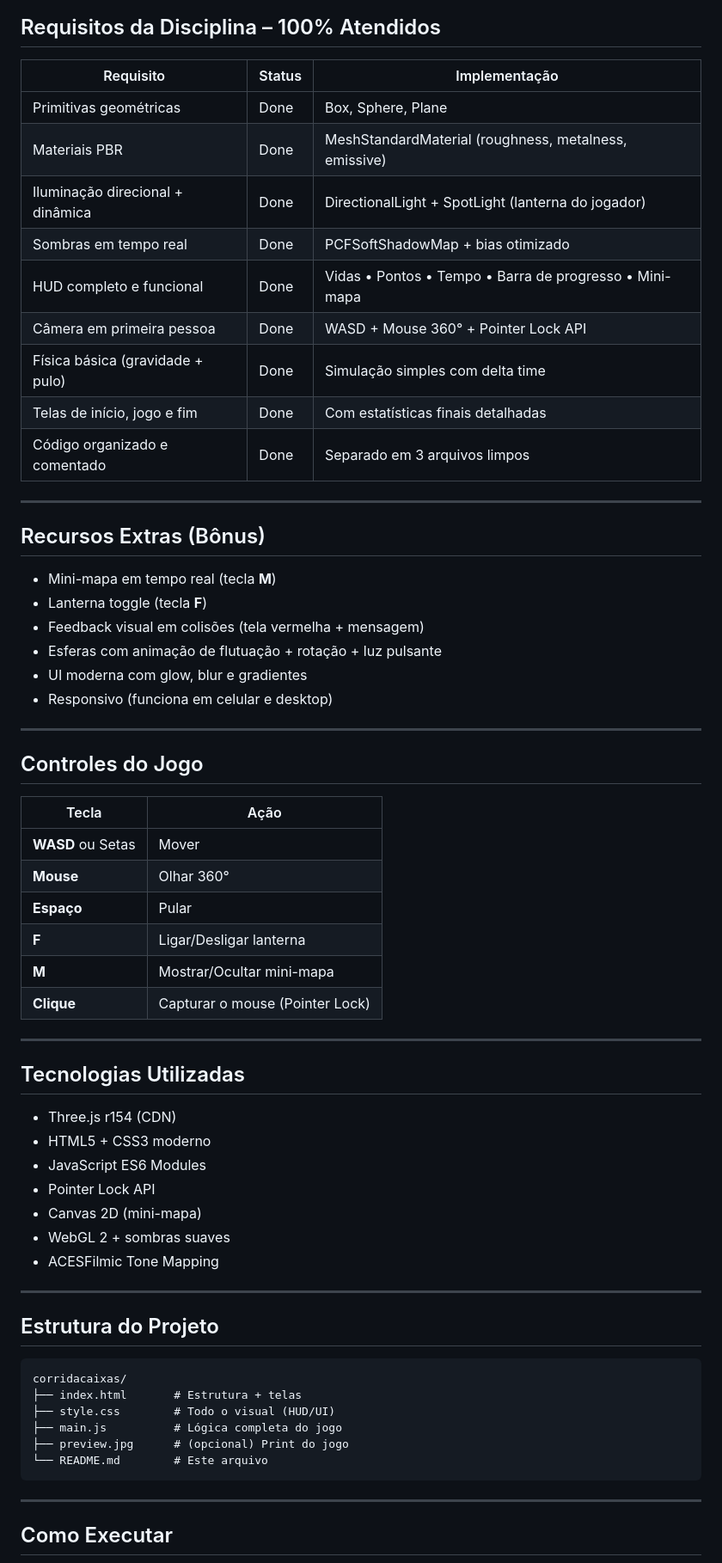
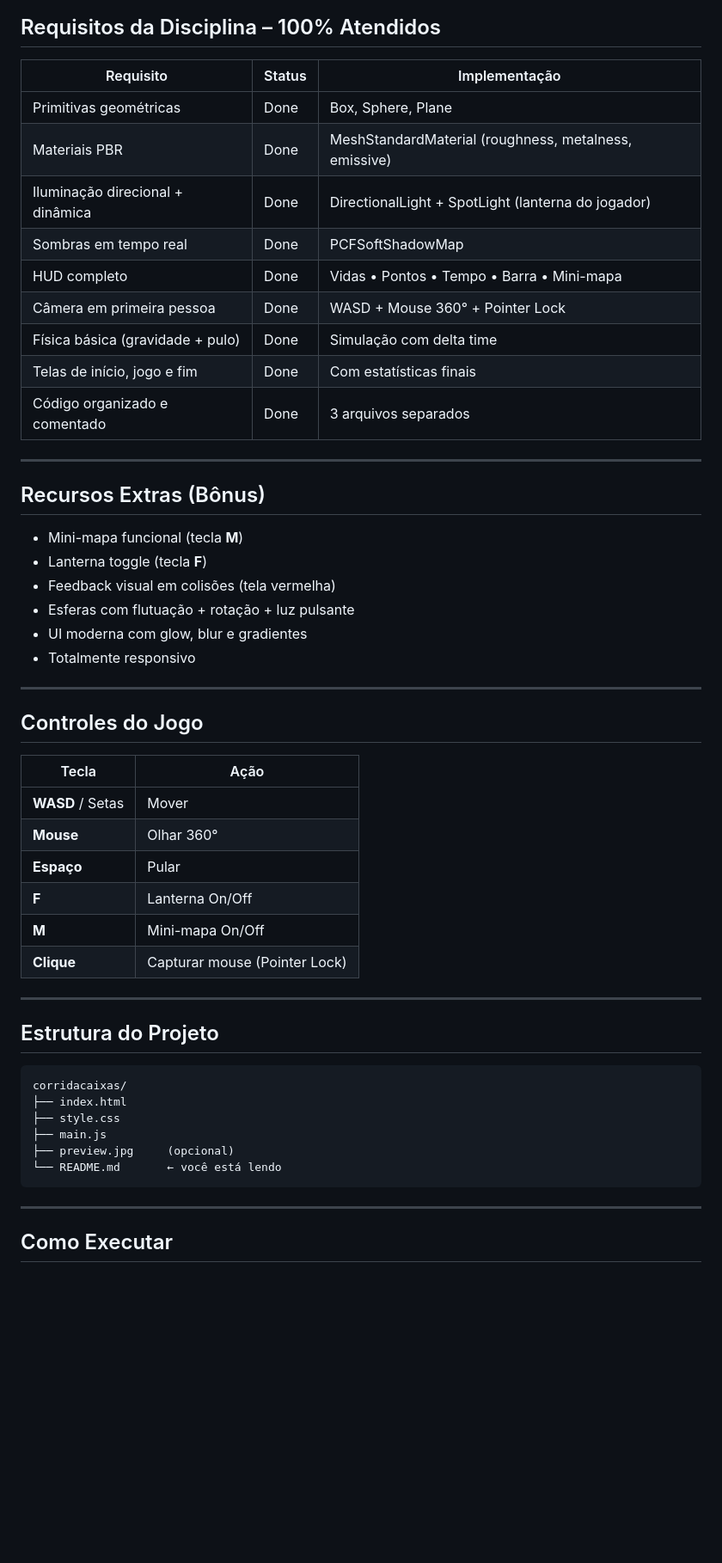
Before and after one commit to DiegoFariaFuel/corridacaixas, a Markdown page: README.md, the part around one of its changes. Shown at 86% size. GitHub-like rendering; blank space fills up the shorter version.

Commit message:
Atualizando o README

````diff
--- a/README.md
+++ b/README.md
@@ -62,53 +66,41 @@ graph TD
 
 ## Requisitos da Disciplina – 100% Atendidos
 
-| Requisito                        | Status | Implementação                                           |
-| -------------------------------- | ------ | ------------------------------------------------------- |
-| Primitivas geométricas           | Done   | Box, Sphere, Plane                                      |
-| Materiais PBR                    | Done   | MeshStandardMaterial (roughness, metalness, emissive)   |
-| Iluminação direcional + dinâmica | Done   | DirectionalLight + SpotLight (lanterna do jogador)      |
-| Sombras em tempo real            | Done   | PCFSoftShadowMap + bias otimizado                       |
-| HUD completo e funcional         | Done   | Vidas • Pontos • Tempo • Barra de progresso • Mini-mapa |
-| Câmera em primeira pessoa        | Done   | WASD + Mouse 360° + Pointer Lock API                    |
-| Física básica (gravidade + pulo) | Done   | Simulação simples com delta time                        |
-| Telas de início, jogo e fim      | Done   | Com estatísticas finais detalhadas                      |
-| Código organizado e comentado    | Done   | Separado em 3 arquivos limpos                           |
+| Requisito                            | Status | Implementação                                      |
+|--------------------------------------|--------|----------------------------------------------------|
+| Primitivas geométricas               | Done   | Box, Sphere, Plane                                 |
+| Materiais PBR                        | Done   | MeshStandardMaterial (roughness, metalness, emissive) |
+| Iluminação direcional + dinâmica     | Done   | DirectionalLight + SpotLight (lanterna do jogador) |
+| Sombras em tempo real                | Done   | PCFSoftShadowMap                                   |
+| HUD completo                         | Done   | Vidas • Pontos • Tempo • Barra • Mini-mapa         |
+| Câmera em primeira pessoa            | Done   | WASD + Mouse 360° + Pointer Lock                   |
+| Física básica (gravidade + pulo)     | Done   | Simulação com delta time                           |
+| Telas de início, jogo e fim          | Done   | Com estatísticas finais                            |
+| Código organizado e comentado        | Done   | 3 arquivos separados                               |
 
 ---
 
 ## Recursos Extras (Bônus)
 
-* Mini-mapa em tempo real (tecla **M**)
-* Lanterna toggle (tecla **F**)
-* Feedback visual em colisões (tela vermelha + mensagem)
-* Esferas com animação de flutuação + rotação + luz pulsante
-* UI moderna com glow, blur e gradientes
-* Responsivo (funciona em celular e desktop)
+- Mini-mapa funcional (tecla **M**)
+- Lanterna toggle (tecla **F**)
+- Feedback visual em colisões (tela vermelha)
+- Esferas com flutuação + rotação + luz pulsante
+- UI moderna com glow, blur e gradientes
+- Totalmente responsivo
 
 ---
 
 ## Controles do Jogo
 
-| Tecla             | Ação                            |
-| ----------------- | ------------------------------- |
-| **WASD** ou Setas | Mover                           |
-| **Mouse**         | Olhar 360°                      |
-| **Espaço**        | Pular                           |
-| **F**             | Ligar/Desligar lanterna         |
-| **M**             | Mostrar/Ocultar mini-mapa       |
-| **Clique**        | Capturar o mouse (Pointer Lock) |
-
----
-
-## Tecnologias Utilizadas
-
-* Three.js r154 (CDN)
-* HTML5 + CSS3 moderno
-* JavaScript ES6 Modules
-* Pointer Lock API
-* Canvas 2D (mini-mapa)
-* WebGL 2 + sombras suaves
-* ACESFilmic Tone Mapping
+| Tecla             | Ação                              |
+|-------------------|-----------------------------------|
+| **WASD** / Setas  | Mover                             |
+| **Mouse**         | Olhar 360°                        |
+| **Espaço**        | Pular                             |
+| **F**             | Lanterna On/Off                  |
+| **M**             | Mini-mapa On/Off                  |
+| **Clique**        | Capturar mouse (Pointer Lock)     |
 
 ---
 
@@ -116,11 +108,11 @@ graph TD
 
 ```
 corridacaixas/
-├── index.html       # Estrutura + telas
-├── style.css        # Todo o visual (HUD/UI)
-├── main.js          # Lógica completa do jogo
-├── preview.jpg      # (opcional) Print do jogo
-└── README.md        # Este arquivo
+├── index.html
+├── style.css
+├── main.js
+├── preview.jpg     (opcional)
+└── README.md       ← você está lendo
 ```
 
 ---
````
Also changed, not shown: other parts of README.md (+44 -43 lines).
